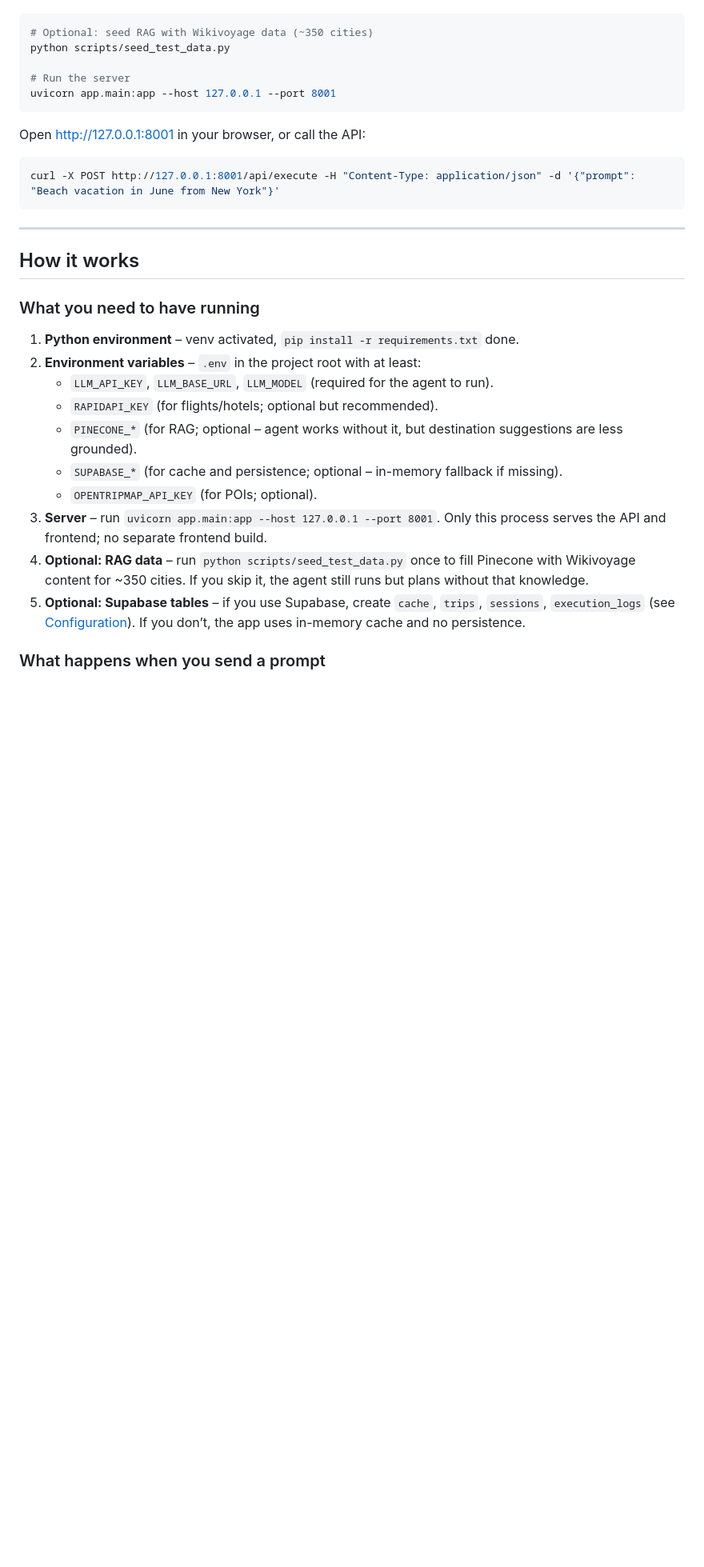
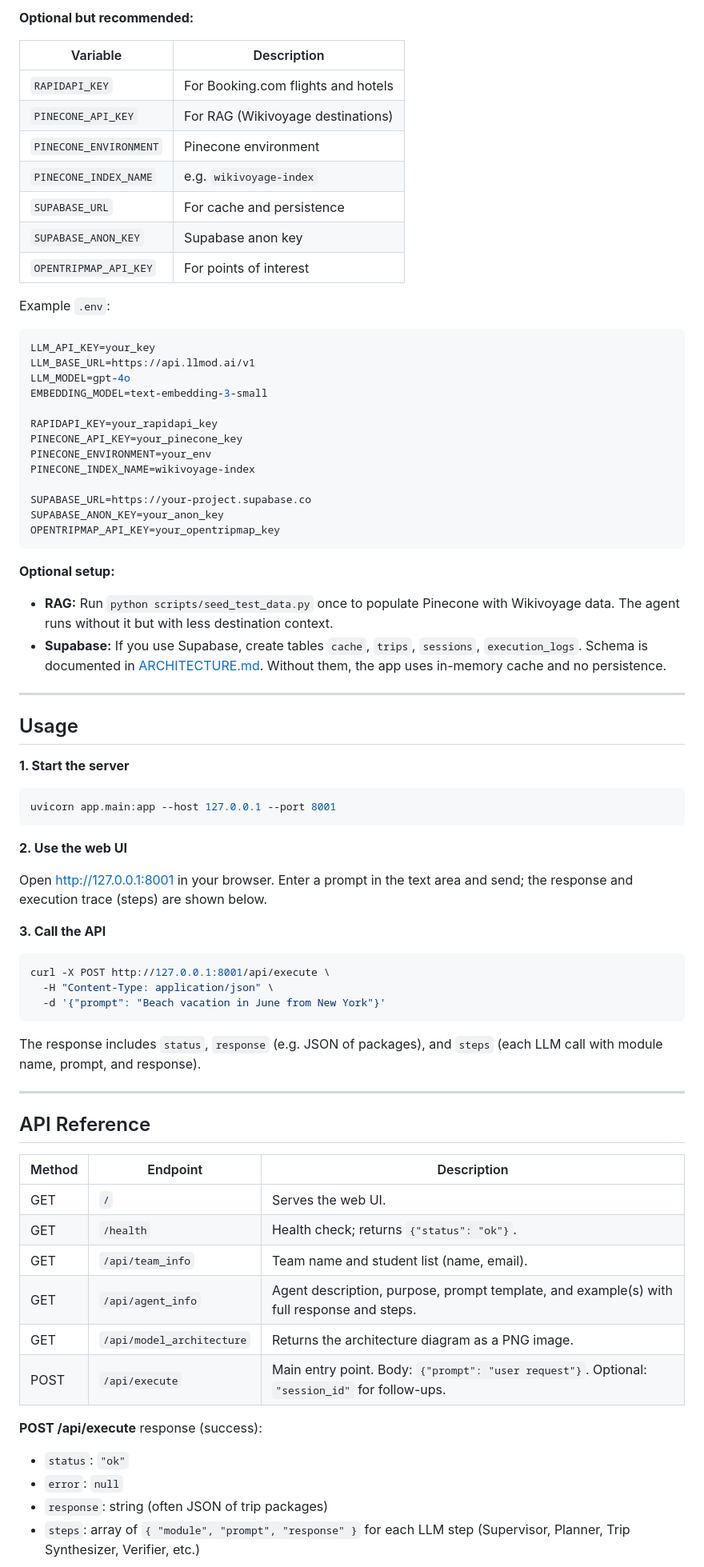
Before and after one commit to ofekfuchs/ai-travel-agent, a Markdown page: README.md, the part around one of its changes. Shown at 80% size. Rendered like a GitHub page; blank space fills up the shorter version.

````diff
--- a/README.md
+++ b/README.md
@@ -26,34 +68,79 @@ Create a `.env` file (see [Configuration](#configuration)), then:
+**Optional but recommended:**
+
+| Variable              | Description                          |
+|-----------------------|--------------------------------------|
+| `RAPIDAPI_KEY`        | For Booking.com flights and hotels   |
+| `PINECONE_API_KEY`    | For RAG (Wikivoyage destinations)   |
+| `PINECONE_ENVIRONMENT`| Pinecone environment                |
+| `PINECONE_INDEX_NAME` | e.g. `wikivoyage-index`              |
+| `SUPABASE_URL`        | For cache and persistence           |
+| `SUPABASE_ANON_KEY`   | Supabase anon key                    |
+| `OPENTRIPMAP_API_KEY` | For points of interest               |
+
+Example `.env`:
+
+```env
+LLM_API_KEY=your_key
+LLM_BASE_URL=https://api.llmod.ai/v1
+LLM_MODEL=gpt-4o
+EMBEDDING_MODEL=text-embedding-3-small
+
+RAPIDAPI_KEY=your_rapidapi_key
+PINECONE_API_KEY=your_pinecone_key
+PINECONE_ENVIRONMENT=your_env
+PINECONE_INDEX_NAME=wikivoyage-index
+
+SUPABASE_URL=https://your-project.supabase.co
+SUPABASE_ANON_KEY=your_anon_key
+OPENTRIPMAP_API_KEY=your_opentripmap_key
+```
+
+**Optional setup:**
+
+- **RAG:** Run `python scripts/seed_test_data.py` once to populate Pinecone with Wikivoyage data. The agent runs without it but with less destination context.
+- **Supabase:** If you use Supabase, create tables `cache`, `trips`, `sessions`, `execution_logs`. Schema is documented in [ARCHITECTURE.md](ARCHITECTURE.md). Without them, the app uses in-memory cache and no persistence.
+
+---
+
+## Usage
+
+**1. Start the server**
 
 ```bash
-# Optional: seed RAG with Wikivoyage data (~350 cities)
-python scripts/seed_test_data.py
-
-# Run the server
 uvicorn app.main:app --host 127.0.0.1 --port 8001
 ```
 
-Open http://127.0.0.1:8001 in your browser, or call the API:
+**2. Use the web UI**
+
+Open [http://127.0.0.1:8001](http://127.0.0.1:8001) in your browser. Enter a prompt in the text area and send; the response and execution trace (steps) are shown below.
+
+**3. Call the API**
 
 ```bash
-curl -X POST http://127.0.0.1:8001/api/execute -H "Content-Type: application/json" -d '{"prompt": "Beach vacation in June from New York"}'
+curl -X POST http://127.0.0.1:8001/api/execute \
+  -H "Content-Type: application/json" \
+  -d '{"prompt": "Beach vacation in June from New York"}'
 ```
+
+The response includes `status`, `response` (e.g. JSON of packages), and `steps` (each LLM call with module name, prompt, and response).
 
 ---
 
-## How it works
+## API Reference
 
-### What you need to have running
+| Method | Endpoint                   | Description |
+|--------|----------------------------|-------------|
+| GET    | `/`                        | Serves the web UI. |
+| GET    | `/health`                  | Health check; returns `{"status": "ok"}`. |
+| GET    | `/api/team_info`           | Team name and student list (name, email). |
+| GET    | `/api/agent_info`          | Agent description, purpose, prompt template, and example(s) with full response and steps. |
+| GET    | `/api/model_architecture`  | Returns the architecture diagram as a PNG image. |
+| POST   | `/api/execute`             | Main entry point. Body: `{"prompt": "user request"}`. Optional: `"session_id"` for follow-ups. |
 
-1. **Python environment** – venv activated, `pip install -r requirements.txt` done.
-2. **Environment variables** – `.env` in the project root with at least:
-   - `LLM_API_KEY`, `LLM_BASE_URL`, `LLM_MODEL` (required for the agent to run).
-   - `RAPIDAPI_KEY` (for flights/hotels; optional but recommended).
-   - `PINECONE_*` (for RAG; optional – agent works without it, but destination suggestions are less grounded).
-   - `SUPABASE_*` (for cache and persistence; optional – in-memory fallback if missing).
-   - `OPENTRIPMAP_API_KEY` (for POIs; optional).
-3. **Server** – run `uvicorn app.main:app --host 127.0.0.1 --port 8001`. Only this process serves the API and frontend; no separate frontend build.
-4. **Optional: RAG data** – run `python scripts/seed_test_data.py` once to fill Pinecone with Wikivoyage content for ~350 cities. If you skip it, the agent still runs but plans without that knowledge.
-5. **Optional: Supabase tables** – if you use Supabase, create `cache`, `trips`, `sessions`, `execution_logs` (see [Configuration](#configuration)). If you don’t, the app uses in-memory cache and no persistence.
+**POST /api/execute** response (success):
 
-### What happens when you send a prompt
+- `status`: `"ok"`
+- `error`: `null`
+- `response`: string (often JSON of trip packages)
+- `steps`: array of `{ "module", "prompt", "response" }` for each LLM step (Supervisor, Planner, Trip Synthesizer, Verifier, etc.)
 
````
Also changed, not shown: other parts of README.md (+103 -119 lines).
